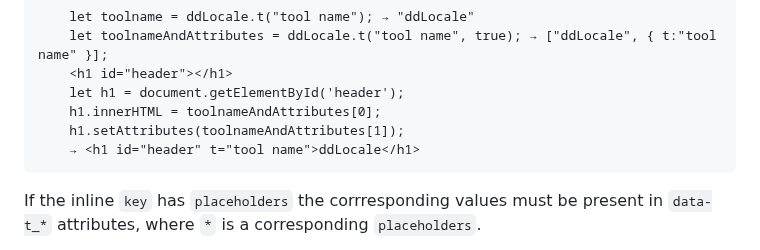
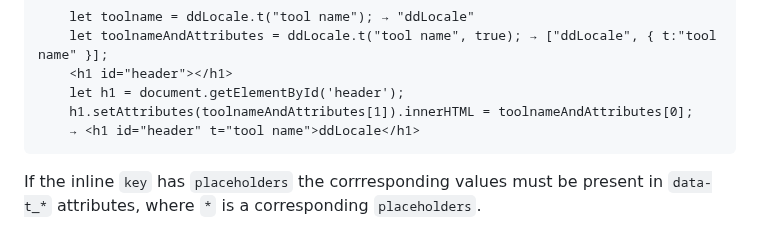
Before and after one commit to Design-Dude/ddLocale, a Markdown page: README.md, the part around the change. GitHub-like rendering.

````diff
--- a/README.md
+++ b/README.md
@@ -320,8 +320,7 @@ Inline attributes for long phrases with placeholders or even recursive keys can
 	let toolnameAndAttributes = ddLocale.t("tool name", true); → ["ddLocale", { t:"tool name" }];
 	<h1 id="header"></h1>
 	let h1 = document.getElementById('header');
-	h1.innerHTML = toolnameAndAttributes[0];
-	h1.setAttributes(toolnameAndAttributes[1]);
+	h1.setAttributes(toolnameAndAttributes[1]).innerHTML = toolnameAndAttributes[0];
 	→ <h1 id="header" t="tool name">ddLocale</h1>
 ```
 If the inline ```key``` has ```placeholders``` the corrresponding values must be present in ```data-t_*``` attributes, where ```*``` is a corresponding ```placeholders```.
````
